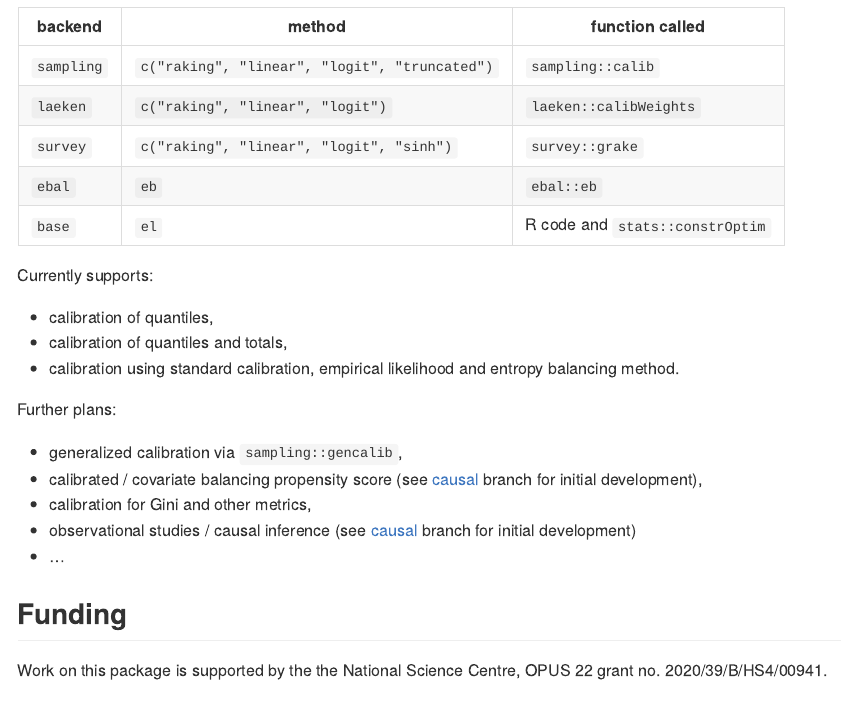
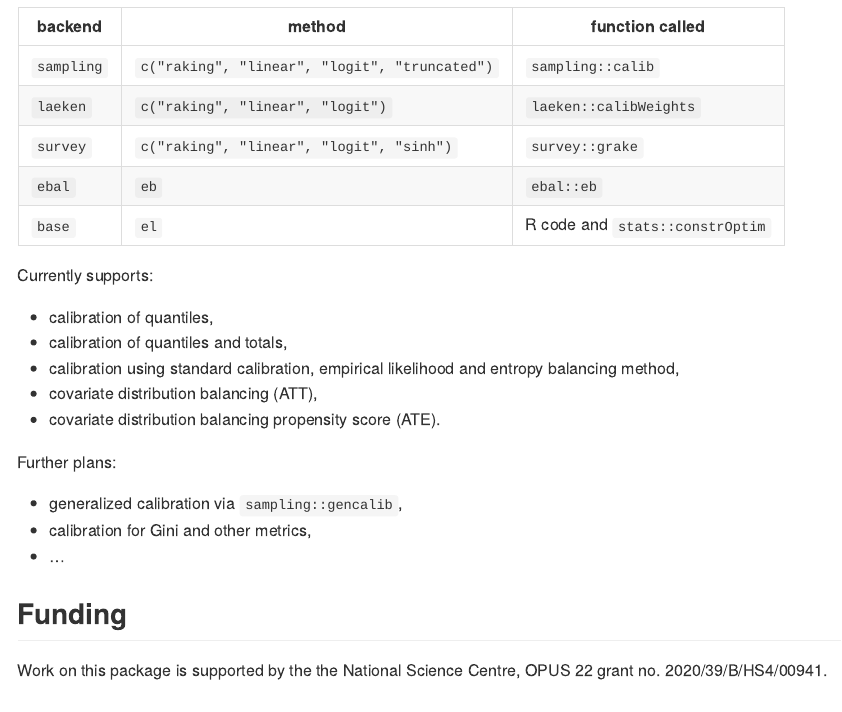
Before and after one commit to ncn-foreigners/jointCalib, an R Markdown document (README.Rmd): the page in a window 1100 px wide, from 560 px down. The pictures show the output file README.md that the author committed with the source, drawn offline in the style of GitHub; badge pictures from the web are left out.

Commit message:
news and readme

```diff
--- a/README.Rmd
+++ b/README.Rmd
@@ -69,14 +69,14 @@ Currently supports:
 -   calibration of quantiles,
 -   calibration of quantiles and totals,
 -   calibration using standard calibration, empirical likelihood and
-    entropy balancing method.
+    entropy balancing method,
+-   covariate distribution balancing (ATT),
+-   covariate distribution balancing propensity score (ATE).
 
 Further plans:
 
 -   generalized calibration via `sampling::gencalib`,
--   calibrated / covariate balancing propensity score (see [causal](https://github.com/ncn-foreigners/jointCalib/tree/causal) branch for initial development),
 -   calibration for Gini and other metrics,
--   observational studies / causal inference (see [causal](https://github.com/ncn-foreigners/jointCalib/tree/causal) branch for initial development)
 -   ...
 
 ## Funding
```
Also changed, not shown: NEWS.md (added, +3 -0 lines), README.md.
